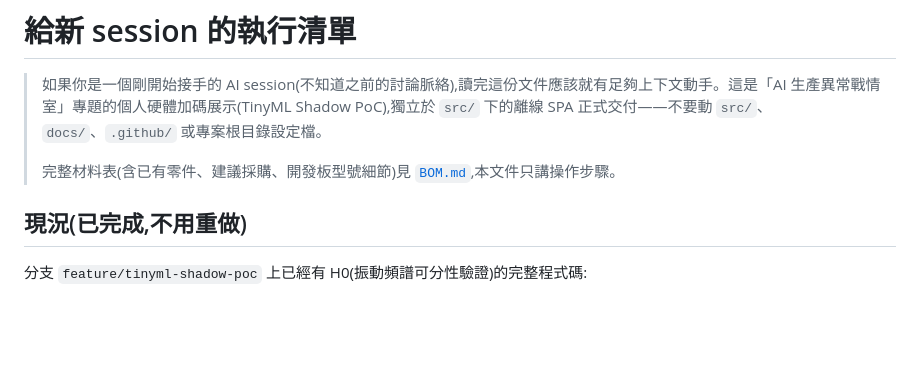
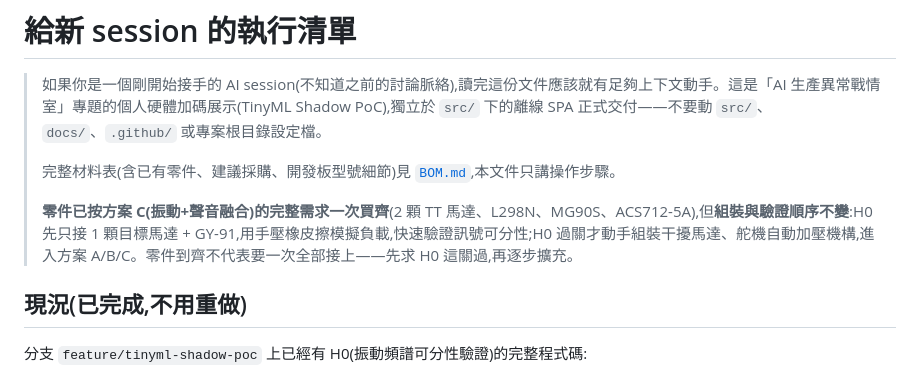
Before and after one commit to Ji0987/ai-anomaly-war-room, a Markdown page: hardware/tinyml/NEXT-SESSION.md, the part around the change. Drawn GitHub-style; blank space fills up the shorter version.

```diff
--- a/hardware/tinyml/NEXT-SESSION.md
+++ b/hardware/tinyml/NEXT-SESSION.md
@@ -3,6 +3,8 @@
 > 如果你是一個剛開始接手的 AI session(不知道之前的討論脈絡),讀完這份文件應該就有足夠上下文動手。這是「AI 生產異常戰情室」專題的個人硬體加碼展示(TinyML Shadow PoC),獨立於 `src/` 下的離線 SPA 正式交付——不要動 `src/`、`docs/`、`.github/` 或專案根目錄設定檔。
 >
 > 完整材料表(含已有零件、建議採購、開發板型號細節)見 [`BOM.md`](BOM.md),本文件只講操作步驟。
+>
+> **零件已按方案 C(振動+聲音融合)的完整需求一次買齊**(2 顆 TT 馬達、L298N、MG90S、ACS712-5A),但**組裝與驗證順序不變**:H0 先只接 1 顆目標馬達 + GY-91,用手壓橡皮擦模擬負載,快速驗證訊號可分性;H0 過關才動手組裝干擾馬達、舵機自動加壓機構,進入方案 A/B/C。零件到齊不代表要一次全部接上——先求 H0 這關過,再逐步擴充。
 
 ## 現況(已完成,不用重做)
 
```
Also changed, not shown: hardware/tinyml/BOM.md (+31 -30 lines).
